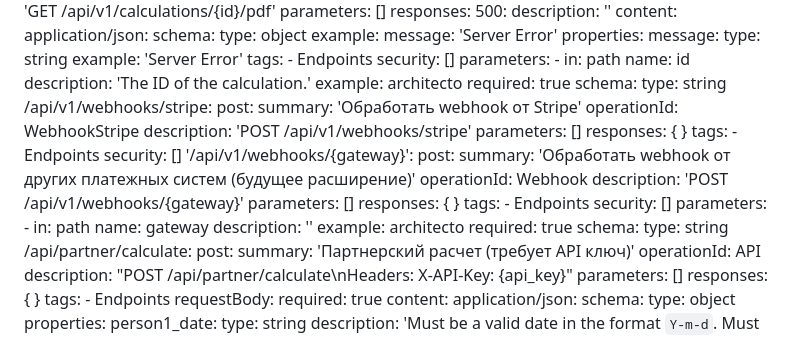
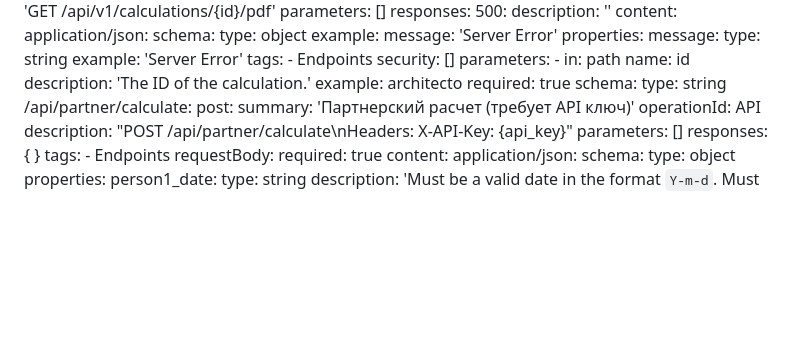
Before and after one commit to nofikoff/CouplesCompatibility-WORDPRESS, a Markdown page: plugins/CLAUDE.md, the part around the change. GitHub-like rendering; blank space fills up the shorter version.

Commit message:
выкинул webhook между API Wordpress

```diff
--- a/plugins/CLAUDE.md
+++ b/plugins/CLAUDE.md
@@ -366,35 +366,6 @@ paths:
         required: true
         schema:
           type: string
-  /api/v1/webhooks/stripe:
-    post:
-      summary: 'Обработать webhook от Stripe'
-      operationId: WebhookStripe
-      description: 'POST /api/v1/webhooks/stripe'
-      parameters: []
-      responses: {  }
-      tags:
-        - Endpoints
-      security: []
-  '/api/v1/webhooks/{gateway}':
-    post:
-      summary: 'Обработать webhook от других платежных систем (будущее расширение)'
-      operationId: Webhook
-      description: 'POST /api/v1/webhooks/{gateway}'
-      parameters: []
-      responses: {  }
-      tags:
-        - Endpoints
-      security: []
-    parameters:
-      -
-        in: path
-        name: gateway
-        description: ''
-        example: architecto
-        required: true
-        schema:
-          type: string
   /api/partner/calculate:
     post:
       summary: 'Партнерский расчет (требует API ключ)'
```
